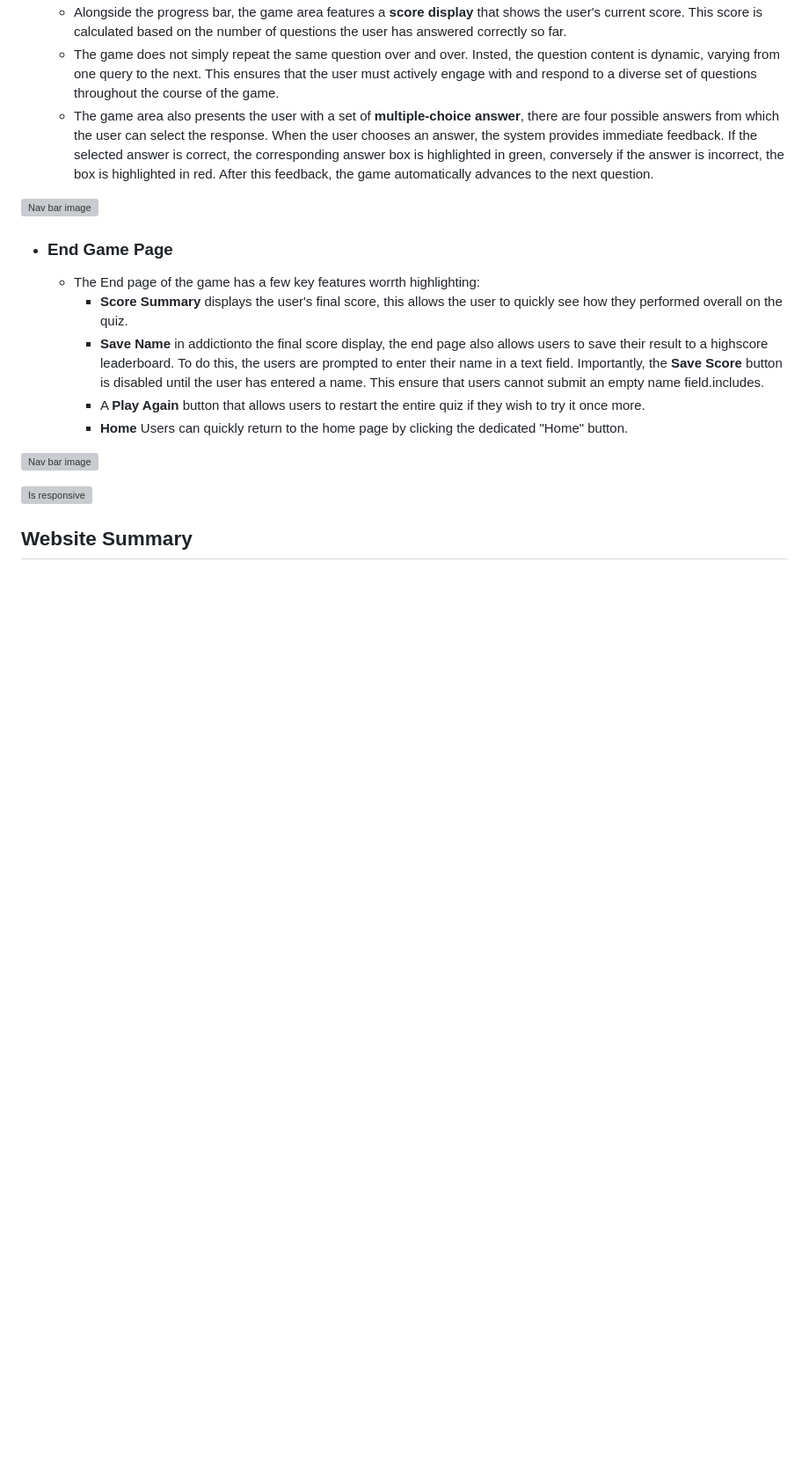
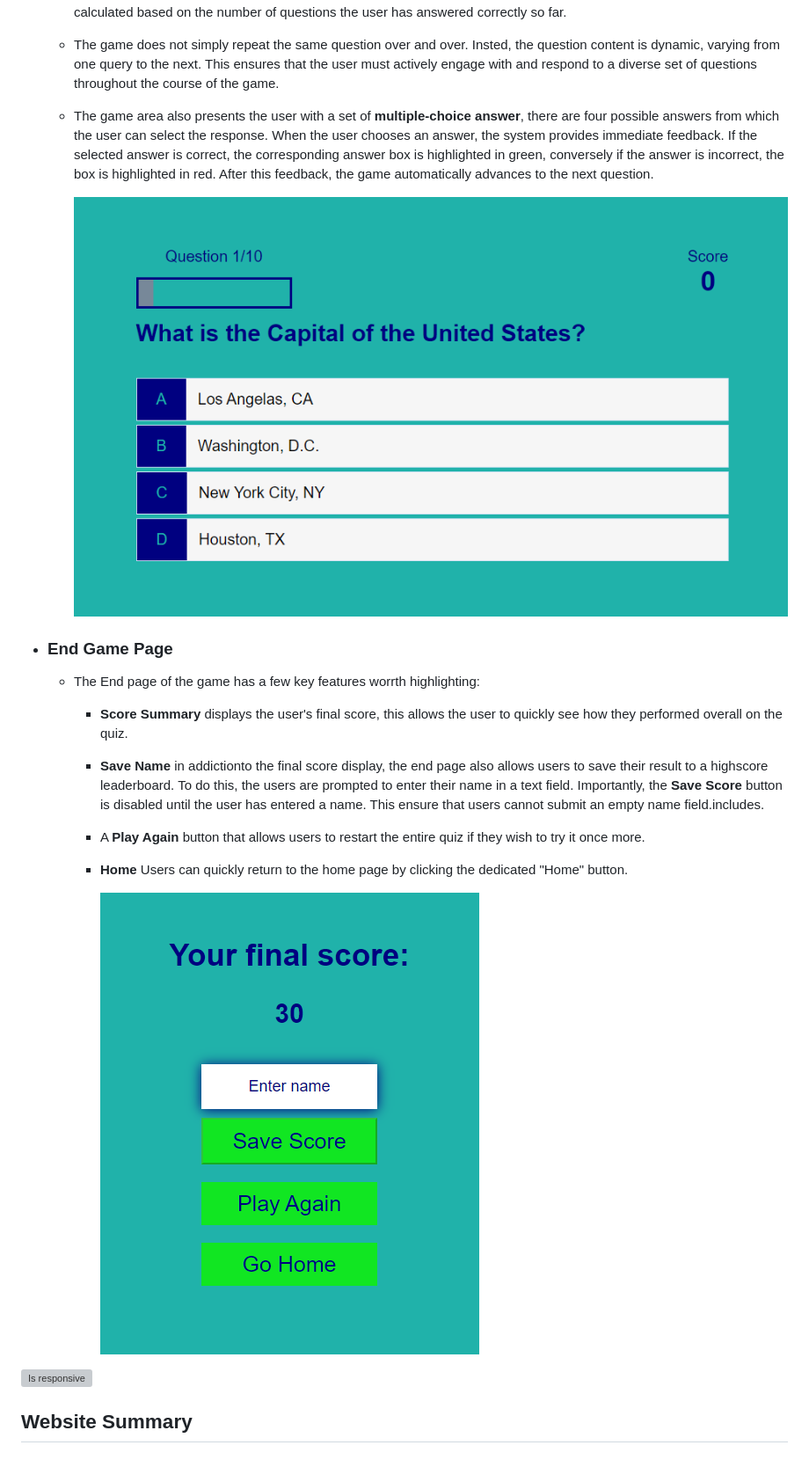
Before and after one commit to ChristianCricchi/BooKnowledge, a Markdown page: README.md, the part around the change printed below. Shown: that part at 88% size. Drawn GitHub-style; blank space fills up the shorter version; grey boxes are pictures that could not be loaded.

```diff
--- a/README.md
+++ b/README.md
@@ -94,7 +94,7 @@ Wireframes were produced using Balsamiq.
   - The game does not simply repeat the same question over and over. Insted, the question content is dynamic, varying from one query to the next. This ensures that the user must actively engage with and respond to a diverse set of questions throughout the course of the game.
   - The game area also presents the user with a set of **multiple-choice answer**, there are four possible answers from which the user can select the response. When the user chooses an answer, the system provides immediate feedback. If the selected answer is correct, the corresponding answer box is highlighted in green, conversely if the answer is incorrect, the box is highlighted in red. After this feedback, the game automatically advances to the next question.
 
-![Nav bar image]()
+       ![Nav bar image](docs/features/gameArea.PNG)
 
 - ### End Game Page
   - The End page of the game has a few key features worrth highlighting:
@@ -103,7 +103,7 @@ Wireframes were produced using Balsamiq.
     - A **Play Again** button that allows users to restart the entire quiz if they wish to try it once more.
     - **Home** Users can quickly return to the home page by clicking the dedicated "Home" button.
 
-![Nav bar image]()
+         ![Nav bar image](docs/features/endGamePage.PNG)
 
 
 
```
Also changed, not shown: other parts of README.md (+2 -2 lines).
